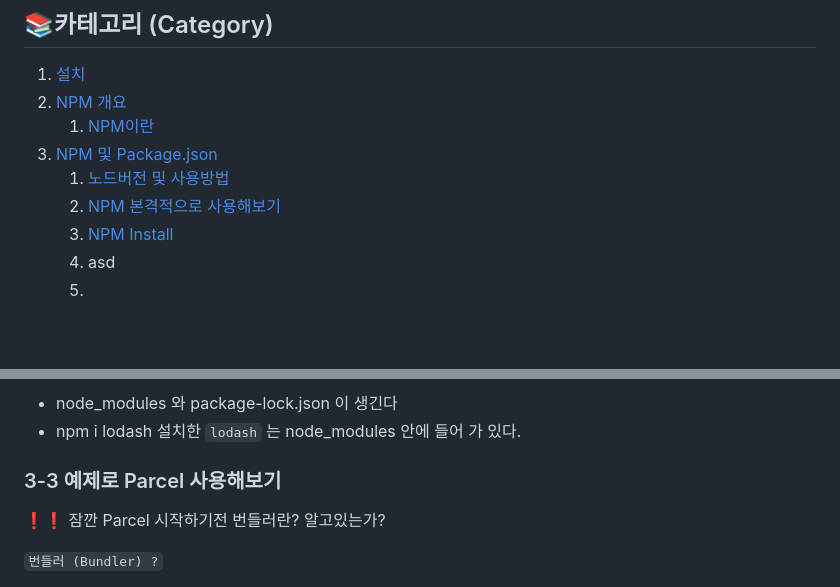
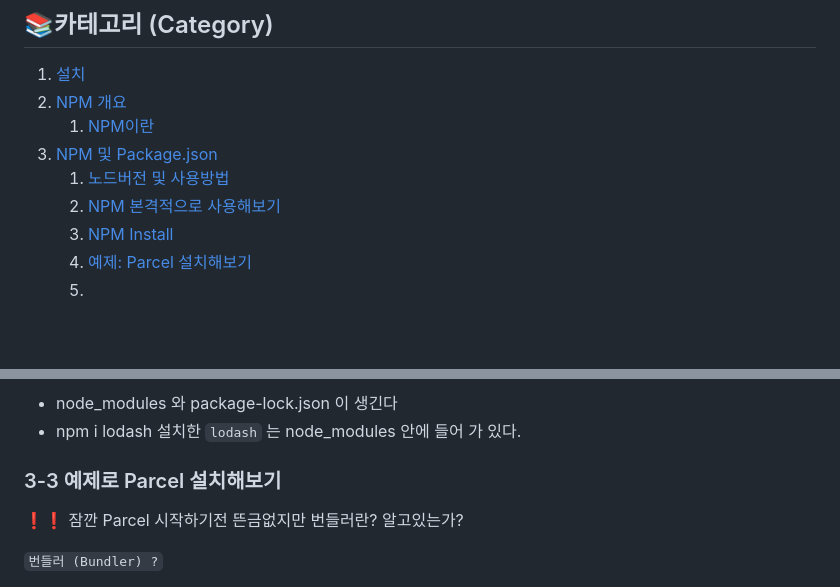
Before and after one commit to KyoJin-Hwang/front-javascript-study, a Markdown page: NodeJS/README.md, 2 parts joined by grey strips. Rendered like a GitHub page.

```diff
--- a/NodeJS/README.md
+++ b/NodeJS/README.md
@@ -16,7 +16,7 @@
    1. [노드버전 및 사용방법](#3-1-노드-버젼-및-사용방법)
    2. [NPM 본격적으로 사용해보기](#3-2-npm-본격적으로-사용해보기)
    3. [NPM Install](#3-3-npm-install)
-   4. asd
+   4. [예제: Parcel 설치해보기](##3-3-예제로-parcel-설치해보기)
    5.
 
 <br/>
@@ -104,9 +104,9 @@ npm i lodash
 - node_modules 와 package-lock.json 이 생긴다
 - npm i lodash 설치한  `lodash` 는 node_modules 안에 들어 가 있다.
 
-### 3-3 예제로 Parcel 사용해보기
+### 3-3 예제로 Parcel 설치해보기
 
-❗❗ 잠깐 Parcel 시작하기전 번들러란? 알고있는가?
+❗❗ 잠깐 Parcel 시작하기전 뜬금없지만 번들러란? 알고있는가?
 
 `번들러 (Bundler) ?`
 
```
